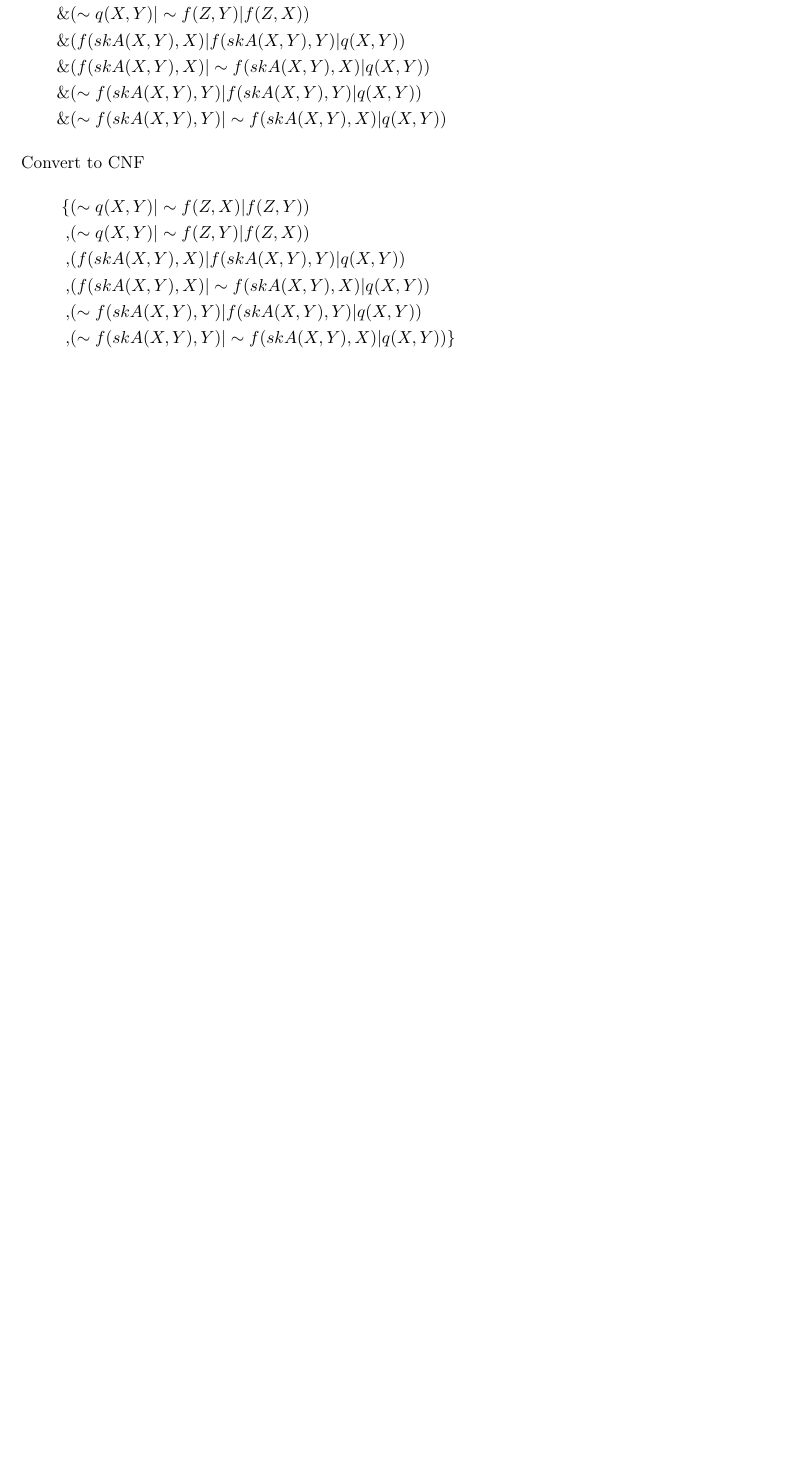
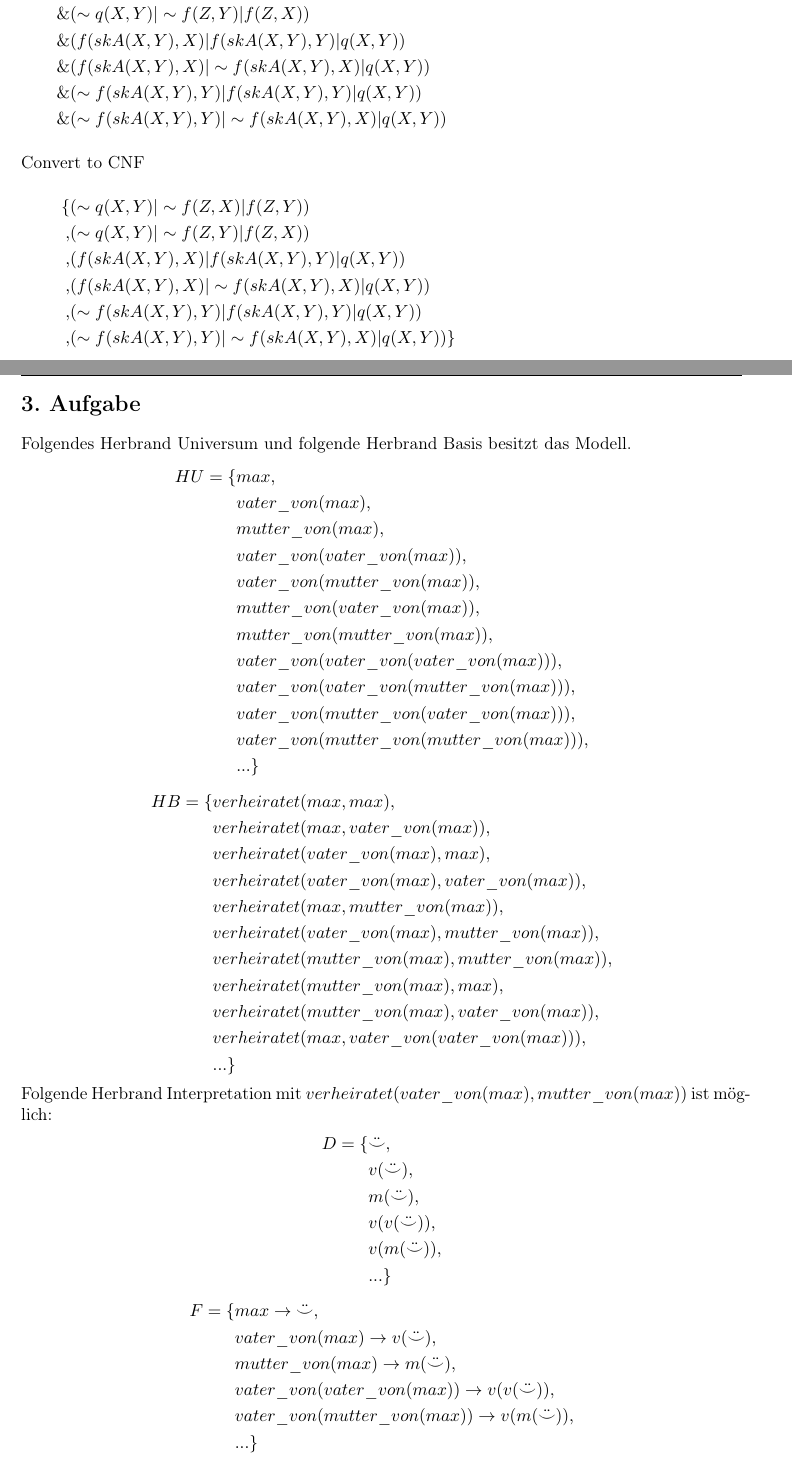
Before and after one commit to EsGeh/KI_SS_2015_uebungszettel, a LaTeX document (ue4/ki_loesung04.tex): part of page 2 of 2 before the commit and two parts of pages 2 and 3 of 4 after it, the two joined at a grey line, cut so that both start at the same text, the shorter picture padded with empty space. Compiled offline with pdfLaTeX.

Commit message:
added ue4 3. Aufgabe

```diff
--- a/ue4/ki_loesung04.tex
+++ b/ue4/ki_loesung04.tex
@@ -84,6 +84,57 @@ $\{\sim f(X,skY(Z)) | f(X,Z) ,  \sim f(X,skY(Z)) | \sim f(X,X) ,  \sim f(X,Z) |
 \end{equation*}
 
 
-
-
-
+\section*{3. Aufgabe}
+Folgendes Herbrand Universum und folgende Herbrand Basis besitzt das Modell.
+\begin{equation*}
+\begin{split}
+HU = \{ & max, \\
+        & vater\_von(max), \\
+        & mutter\_von(max), \\
+        & vater\_von(vater\_von(max)), \\
+        & vater\_von(mutter\_von(max)), \\
+        & mutter\_von(vater\_von(max)),\\
+        & mutter\_von(mutter\_von(max)),\\
+        & vater\_von(vater\_von(vater\_von(max))),\\
+        & vater\_von(vater\_von(mutter\_von(max))),\\
+        & vater\_von(mutter\_von(vater\_von(max))),\\
+        & vater\_von(mutter\_von(mutter\_von(max))),\\
+        & ... \}
+\end{split}
+\end{equation*}
+\begin{equation*}
+\begin{split}
+HB = \{ & verheiratet(max,max),\\
+        & verheiratet(max,vater\_von(max)),\\
+        & verheiratet(vater\_von(max),max),\\
+        & verheiratet(vater\_von(max),vater\_von(max)),\\
+        & verheiratet(max,mutter\_von(max)),\\
+        & verheiratet(vater\_von(max),mutter\_von(max)),\\
+        & verheiratet(mutter\_von(max),mutter\_von(max)),\\
+        & verheiratet(mutter\_von(max),max),\\
+        & verheiratet(mutter\_von(max),vater\_von(max)),\\
+        & verheiratet(max,vater\_von(vater\_von(max))),\\
+        & ... \}
+\end{split}
+\end{equation*}
+Folgende Herbrand Interpretation mit $verheiratet(vater\_von(max),mutter\_von(max))$ ist m\"oglich:
+\begin{equation*}
+\begin{split}
+D = \{ & \ddot\smile, \\
+       & v(\ddot\smile), \\
+       & m(\ddot\smile), \\
+       & v(v(\ddot\smile)), \\
+       & v(m(\ddot\smile)), \\
+       & ... \}
+\end{split}
+\end{equation*}
+\begin{equation*}
+\begin{split}
+F  = \{ & max \rightarrow \ddot\smile,\\
+        & vater\_von(max) \rightarrow v(\ddot\smile),\\
+        & mutter\_von(max)\rightarrow  m(\ddot\smile),\\
+        & vater\_von(vater\_von(max))\rightarrow v(v(\ddot\smile)), \\
+        & vater\_von(mutter\_von(max)) \rightarrow v(m(\ddot\smile)), \\
+        & ... \}
+\end{split}
+\end{equation*}
```
Also changed, not shown: ue4/ki_loesung04.pdf, ue4/ki_loesung04.tex (15 more changed lines).
